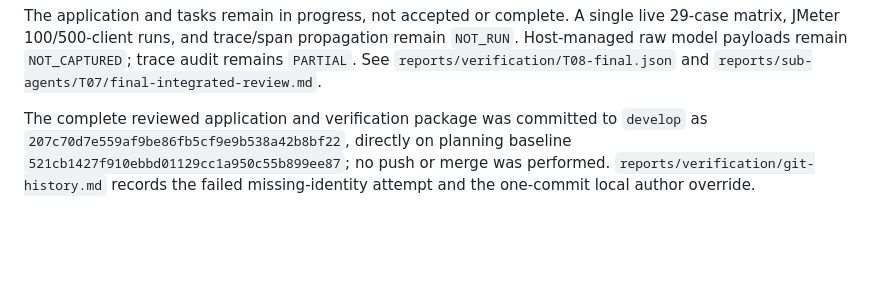
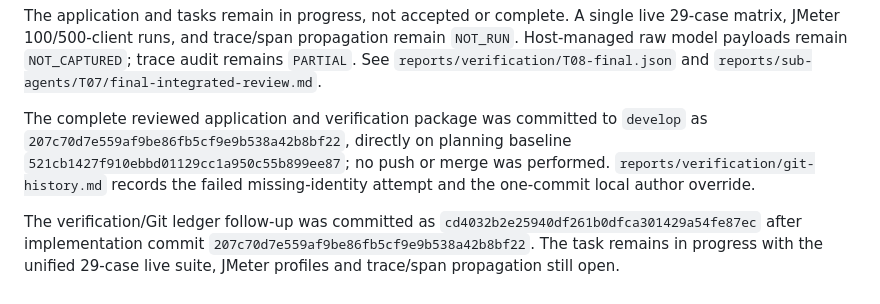
Before and after one commit to 7ringuy4n/ai-challenge-14, a Markdown page: .agent-memory/HISTORY.md, the part around the change. Rendered like a GitHub page; blank space fills up the shorter version.

Commit message:
docs: sync final task progress and audit history

```diff
--- a/.agent-memory/HISTORY.md
+++ b/.agent-memory/HISTORY.md
@@ -30,3 +30,5 @@ Direct Docker socket and localhost access are denied in the default sandbox; app
 The application and tasks remain in progress, not accepted or complete. A single live 29-case matrix, JMeter 100/500-client runs, and trace/span propagation remain `NOT_RUN`. Host-managed raw model payloads remain `NOT_CAPTURED`; trace audit remains `PARTIAL`. See `reports/verification/T08-final.json` and `reports/sub-agents/T07/final-integrated-review.md`.
 
 The complete reviewed application and verification package was committed to `develop` as `207c70d7e559af9be86fb5cf9e9b538a42b8bf22`, directly on planning baseline `521cb1427f910ebbd01129cc1a950c55b899ee87`; no push or merge was performed. `reports/verification/git-history.md` records the failed missing-identity attempt and the one-commit local author override.
+
+The verification/Git ledger follow-up was committed as `cd4032b2e25940df261b0dfca301429a54fe87ec` after implementation commit `207c70d7e559af9be86fb5cf9e9b538a42b8bf22`. The task remains in progress with the unified 29-case live suite, JMeter profiles and trace/span propagation still open.
```
Also changed, not shown: .agent-memory/task_on_progress.md (+15 -18 lines), history/task_on_progress.md (+15 -18 lines).
